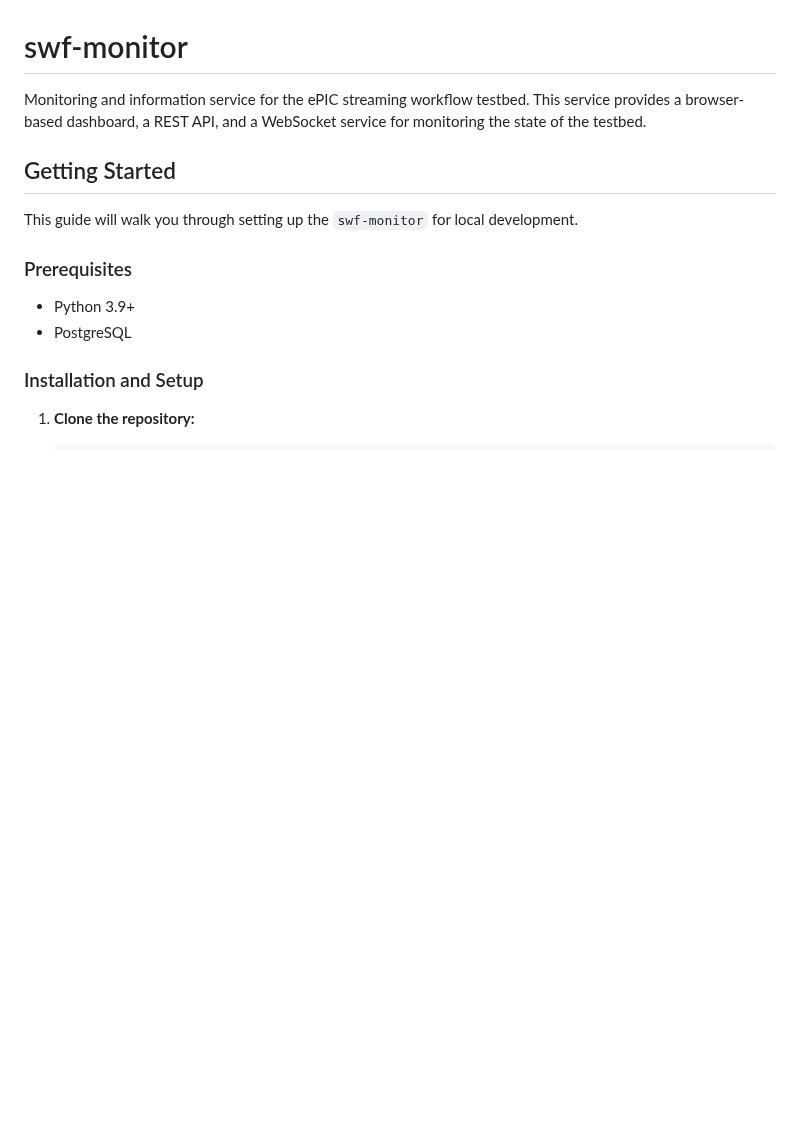
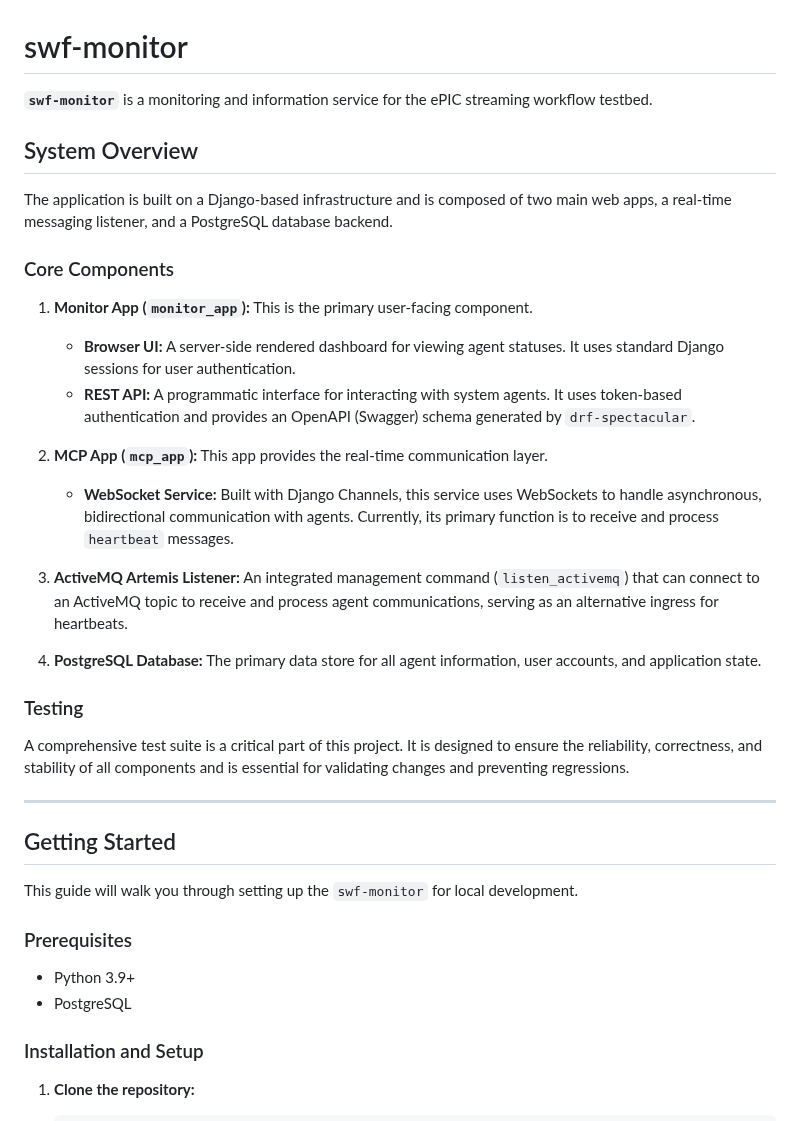
Before and after one commit to BNLNPPS/swf-monitor, a Markdown page: README.md, the part around the change. Drawn GitHub-style; blank space fills up the shorter version.

Commit message:
Improve the README overview

```diff
--- a/README.md
+++ b/README.md
@@ -1,6 +1,29 @@
 # swf-monitor
 
-Monitoring and information service for the ePIC streaming workflow testbed. This service provides a browser-based dashboard, a REST API, and a WebSocket service for monitoring the state of the testbed.
+**`swf-monitor`** is a monitoring and information service for the ePIC streaming workflow testbed.
+
+## System Overview
+
+The application is built on a Django-based infrastructure and is composed of two main web apps, a real-time messaging listener, and a PostgreSQL database backend.
+
+### Core Components
+
+1.  **Monitor App (`monitor_app`):** This is the primary user-facing component.
+    *   **Browser UI:** A server-side rendered dashboard for viewing agent statuses. It uses standard Django sessions for user authentication.
+    *   **REST API:** A programmatic interface for interacting with system agents. It uses token-based authentication and provides an OpenAPI (Swagger) schema generated by `drf-spectacular`.
+
+2.  **MCP App (`mcp_app`):** This app provides the real-time communication layer.
+    *   **WebSocket Service:** Built with Django Channels, this service uses WebSockets to handle asynchronous, bidirectional communication with agents. Currently, its primary function is to receive and process `heartbeat` messages.
+
+3.  **ActiveMQ Artemis Listener:** An integrated management command (`listen_activemq`) that can connect to an ActiveMQ topic to receive and process agent communications, serving as an alternative ingress for heartbeats.
+
+4.  **PostgreSQL Database:** The primary data store for all agent information, user accounts, and application state.
+
+### Testing
+
+A comprehensive test suite is a critical part of this project. It is designed to ensure the reliability, correctness, and stability of all components and is essential for validating changes and preventing regressions.
+
+---
 
 ## Getting Started
 
```
